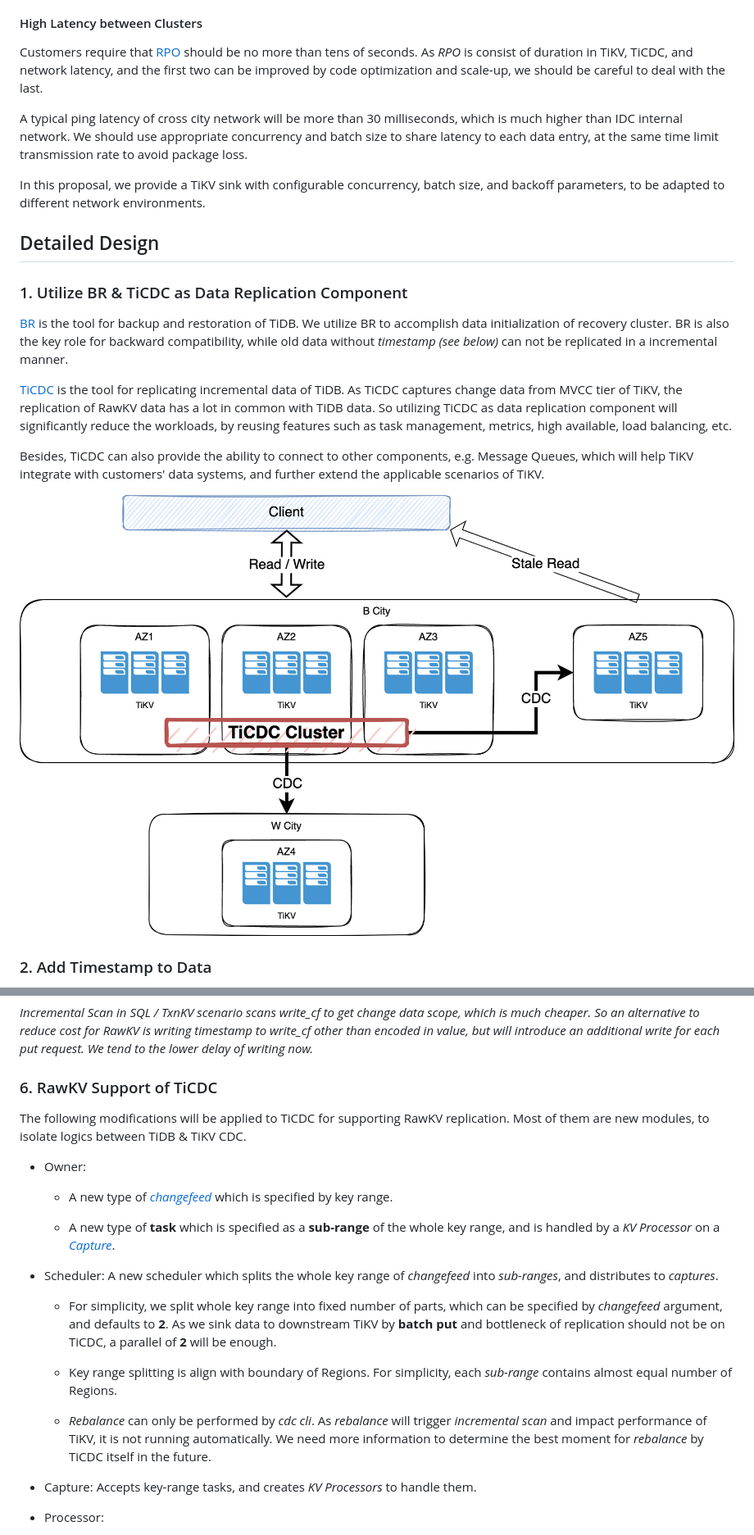
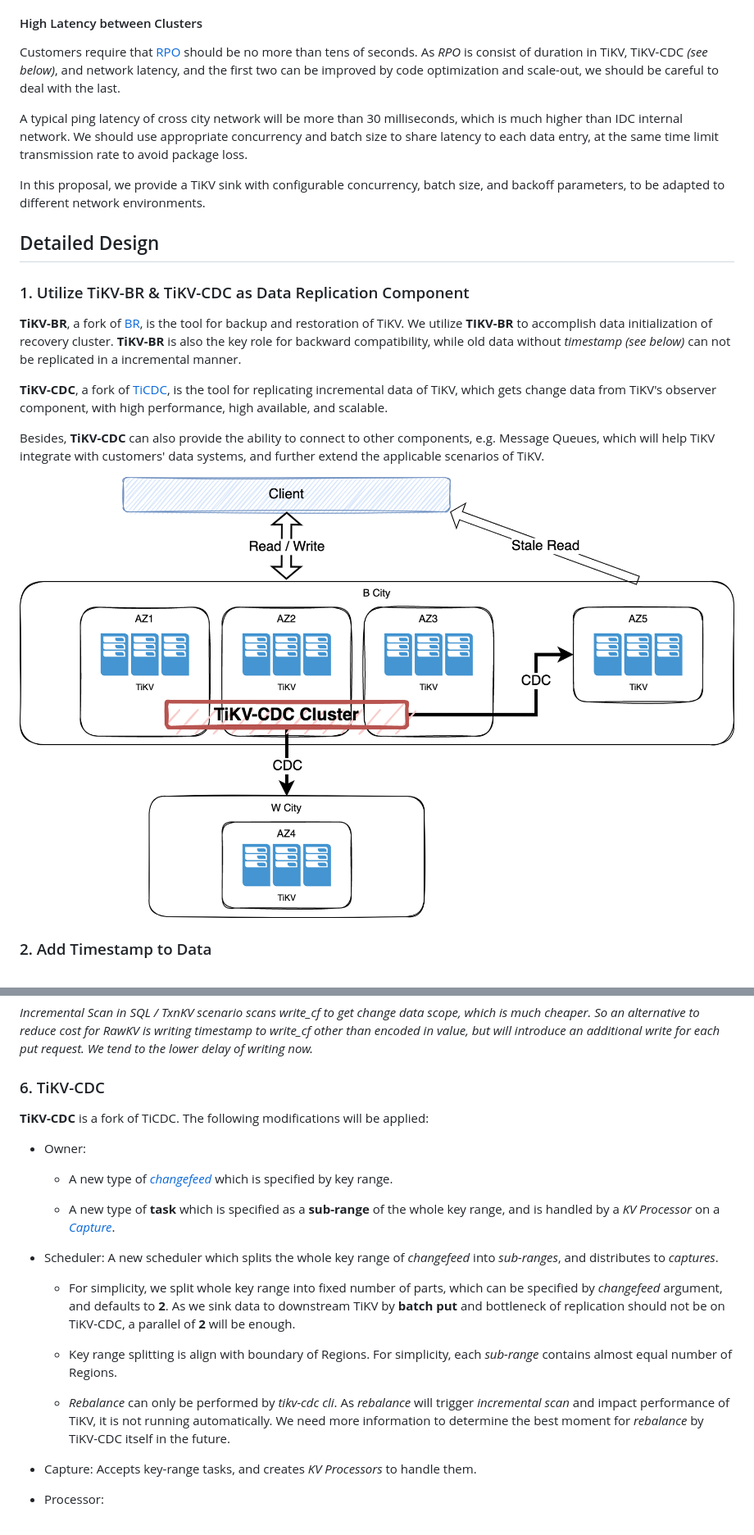
Before and after one commit to tikv/rfcs, a Markdown page: text/0083-rawkv-cross-cluster-replication.md, 2 parts joined by grey strips. Shown at 82% size. Drawn GitHub-style; pictures changed too: media/rawkv-cdc.png.

Commit message:
change to TiKV-CDC & TiKV-BR
Signed-off-by: pingyu <yuping@pingcap.com>

```diff
--- a/text/0083-rawkv-cross-cluster-replication.md
+++ b/text/0083-rawkv-cross-cluster-replication.md
@@ -25,7 +25,7 @@ Data in recovery cluster is required to be consistent with main cluster. While R
 
 #### High Latency between Clusters
 
-Customers require that [RPO](https://en.wikipedia.org/wiki/Disaster_recovery#Recovery_Point_Objective) should be no more than tens of seconds. As *RPO* is consist of duration in TiKV, TiCDC, and network latency, and the first two can be improved by code optimization and scale-up, we should be careful to deal with the last.
+Customers require that [RPO](https://en.wikipedia.org/wiki/Disaster_recovery#Recovery_Point_Objective) should be no more than tens of seconds. As *RPO* is consist of duration in TiKV, TiKV-CDC *(see below)*, and network latency, and the first two can be improved by code optimization and scale-out, we should be careful to deal with the last.
 
 A typical ping latency of cross city network will be more than 30 milliseconds, which is much higher than IDC internal network. We should use appropriate concurrency and batch size to share latency to each data entry, at the same time limit transmission rate to avoid package loss.
 
@@ -33,13 +33,13 @@ In this proposal, we provide a TiKV sink with configurable concurrency, batch si
 
 ## Detailed Design
 
-### 1. Utilize BR & TiCDC as Data Replication Component
+### 1. Utilize TiKV-BR & TiKV-CDC as Data Replication Component
 
-[BR](https://docs.pingcap.com/tidb/stable/backup-and-restore-tool) is the tool for backup and restoration of TiDB. We utilize BR to accomplish data initialization of recovery cluster. BR is also the key role for backward compatibility, while old data without *timestamp (see below)* can not be replicated in a incremental manner.
+**TiKV-BR**, a fork of [BR](https://github.com/pingcap/tidb/tree/master/br), is the tool for backup and restoration of TiKV. We utilize **TIKV-BR** to accomplish data initialization of recovery cluster. **TiKV-BR** is also the key role for backward compatibility, while old data without *timestamp (see below)* can not be replicated in a incremental manner.
 
-[TiCDC](https://docs.pingcap.com/tidb/stable/ticdc-overview) is the tool for replicating incremental data of TiDB. As TiCDC captures change data from MVCC tier of TiKV, the replication of RawKV data has a lot in common with TiDB data. So utilizing TiCDC as data replication component will significantly reduce the workloads, by reusing features such as task management, metrics, high available, load balancing, etc.
+**TiKV-CDC**, a fork of [TiCDC](https://github.com/pingcap/tiflow), is the tool for replicating incremental data of TiKV, which gets change data from TiKV's observer component, with high performance, high available, and scalable.
 
-Besides, TiCDC can also provide the ability to connect to other components, e.g. Message Queues, which will help TiKV integrate with customers' data systems, and further extend the applicable scenarios of TiKV.
+Besides, **TiKV-CDC** can also provide the ability to connect to other components, e.g. Message Queues, which will help TiKV integrate with customers' data systems, and further extend the applicable scenarios of TiKV.
 
 ![rawkv-cdc](../media/rawkv-cdc.png)
 
@@ -119,9 +119,9 @@ On replication task resumed after paused, we scan *KVDB* to get the change data
 
 *Incremental Scan in SQL / TxnKV scenario scans write_cf to get change data scope, which is much cheaper. So an alternative to reduce cost for RawKV is writing timestamp to write_cf other than encoded in value, but will introduce an additional write for each put request. We tend to the lower delay of writing now.*
 
-### 6. RawKV Support of TiCDC
+### 6. TiKV-CDC
 
-The following modifications will be applied to TiCDC for supporting RawKV replication. Most of them are new modules, to isolate logics between TiDB & TiKV CDC.
+**TiKV-CDC** is a fork of TiCDC. The following modifications will be applied:
 
 * Owner:
 
@@ -131,11 +131,11 @@ The following modifications will be applied to TiCDC for supporting RawKV replic
 
 * Scheduler: A new scheduler which splits the whole key range of *changefeed* into *sub-ranges*, and distributes to *captures*.
 
-  * For simplicity, we split whole key range into fixed number of parts, which can be specified by *changefeed* argument, and defaults to **2**. As we sink data to downstream TiKV by **batch put** and bottleneck of replication should not be on TiCDC, a parallel of **2** will be enough.
+  * For simplicity, we split whole key range into fixed number of parts, which can be specified by *changefeed* argument, and defaults to **2**. As we sink data to downstream TiKV by **batch put** and bottleneck of replication should not be on TiKV-CDC, a parallel of **2** will be enough.
 
   * Key range splitting is align with boundary of Regions. For simplicity, each *sub-range* contains almost equal number of Regions.
 
-  * *Rebalance* can only be performed by *cdc cli*. As *rebalance* will trigger *incremental scan* and impact performance of TiKV, it is not running automatically. We need more information to determine the best moment for *rebalance* by TiCDC itself in the future.
+  * *Rebalance* can only be performed by *tikv-cdc cli*. As *rebalance* will trigger *incremental scan* and impact performance of TiKV, it is not running automatically. We need more information to determine the best moment for *rebalance* by TiKV-CDC itself in the future.
 
 * Capture: Accepts key-range tasks, and creates *KV Processors* to handle them.
 
```
Also changed, not shown: other parts of text/0083-rawkv-cross-cluster-replication.md (+2 -2 lines).
